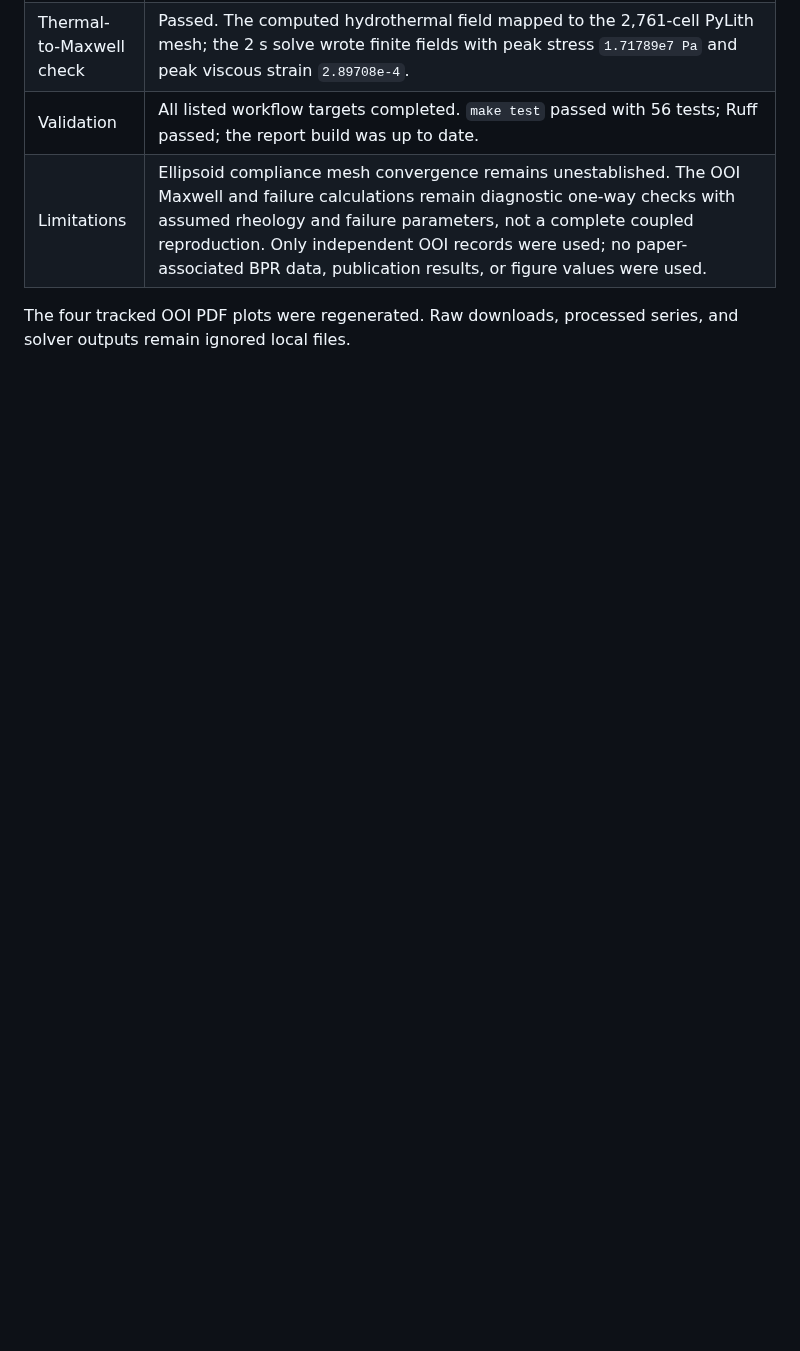
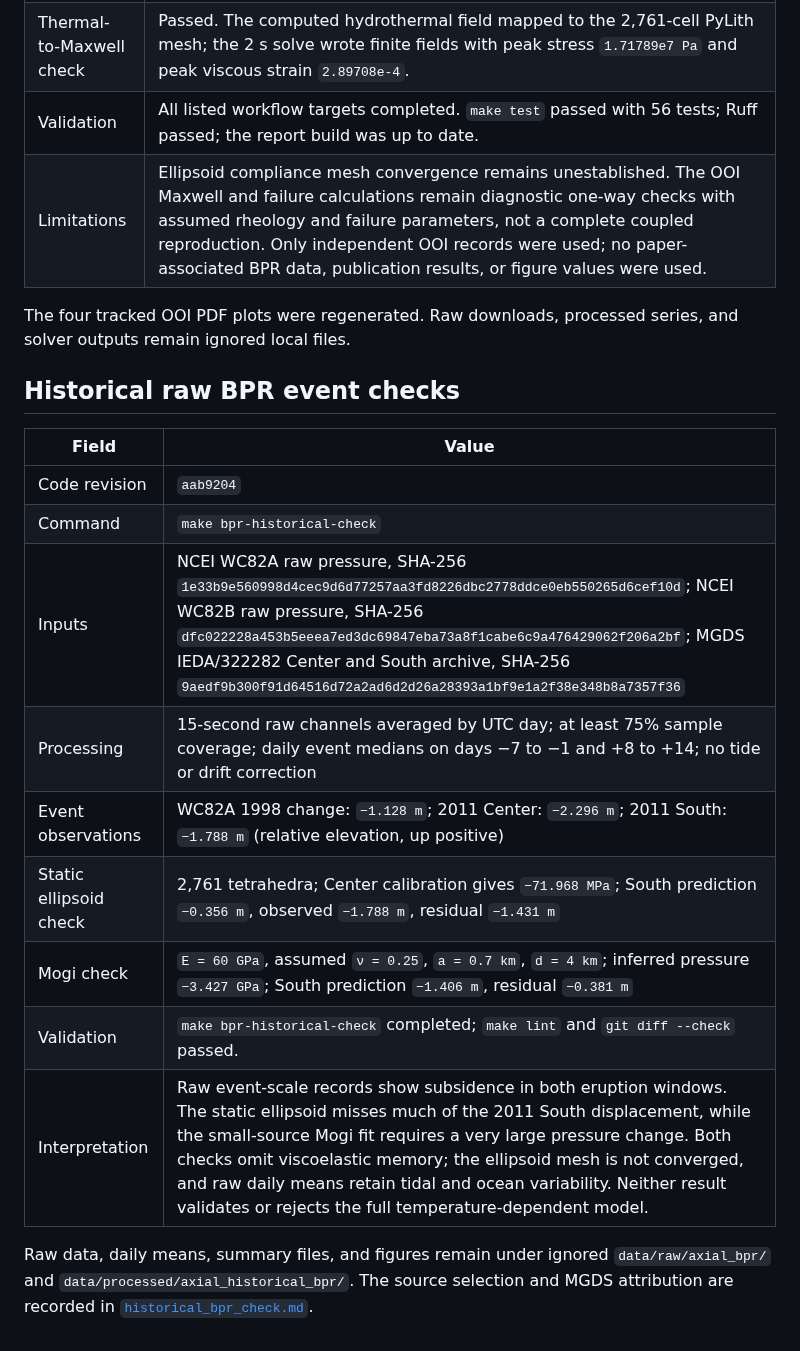
Before and after one commit to mhemmett/axial-modeling, a Markdown page: docs/run_log.md, the part around the change. Drawn GitHub-style; blank space fills up the shorter version.

Commit message:
Record historical BPR event-check results and limitations
I record the source checksums, event-window observations, and two held-out 2011 model checks. The results preserve the difference between direct raw BPR channels and the excluded publication-associated corrections.

```diff
--- a/docs/run_log.md
+++ b/docs/run_log.md
@@ -544,3 +544,21 @@ the ignored `pylith/step01_maxwell_restart/output/` directory.
 
 The four tracked OOI PDF plots were regenerated. Raw downloads, processed
 series, and solver outputs remain ignored local files.
+
+## Historical raw BPR event checks
+
+| Field | Value |
+| --- | --- |
+| Code revision | `aab9204` |
+| Command | `make bpr-historical-check` |
+| Inputs | NCEI WC82A raw pressure, SHA-256 `1e33b9e560998d4cec9d6d77257aa3fd8226dbc2778ddce0eb550265d6cef10d`; NCEI WC82B raw pressure, SHA-256 `dfc022228a453b5eeea7ed3dc69847eba73a8f1cabe6c9a476429062f206a2bf`; MGDS IEDA/322282 Center and South archive, SHA-256 `9aedf9b300f91d64516d72a2ad6d2d26a28393a1bf9e1a2f38e348b8a7357f36` |
+| Processing | 15-second raw channels averaged by UTC day; at least 75% sample coverage; daily event medians on days −7 to −1 and +8 to +14; no tide or drift correction |
+| Event observations | WC82A 1998 change: `−1.128 m`; 2011 Center: `−2.296 m`; 2011 South: `−1.788 m` (relative elevation, up positive) |
+| Static ellipsoid check | 2,761 tetrahedra; Center calibration gives `−71.968 MPa`; South prediction `−0.356 m`, observed `−1.788 m`, residual `−1.431 m` |
+| Mogi check | `E = 60 GPa`, assumed `ν = 0.25`, `a = 0.7 km`, `d = 4 km`; inferred pressure `−3.427 GPa`; South prediction `−1.406 m`, residual `−0.381 m` |
+| Validation | `make bpr-historical-check` completed; `make lint` and `git diff --check` passed. |
+| Interpretation | Raw event-scale records show subsidence in both eruption windows. The static ellipsoid misses much of the 2011 South displacement, while the small-source Mogi fit requires a very large pressure change. Both checks omit viscoelastic memory; the ellipsoid mesh is not converged, and raw daily means retain tidal and ocean variability. Neither result validates or rejects the full temperature-dependent model. |
+
+Raw data, daily means, summary files, and figures remain under ignored
+`data/raw/axial_bpr/` and `data/processed/axial_historical_bpr/`. The source
+selection and MGDS attribution are recorded in [`historical_bpr_check.md`](historical_bpr_check.md).
```
